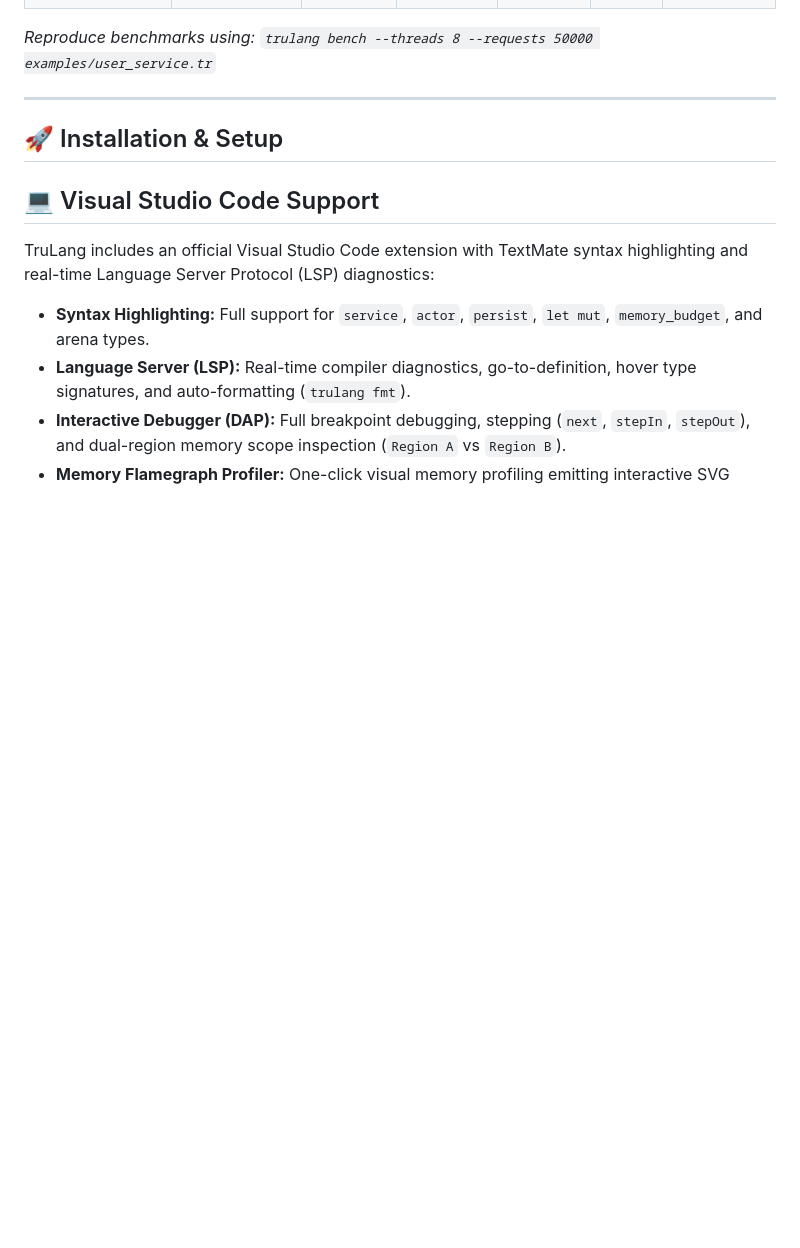
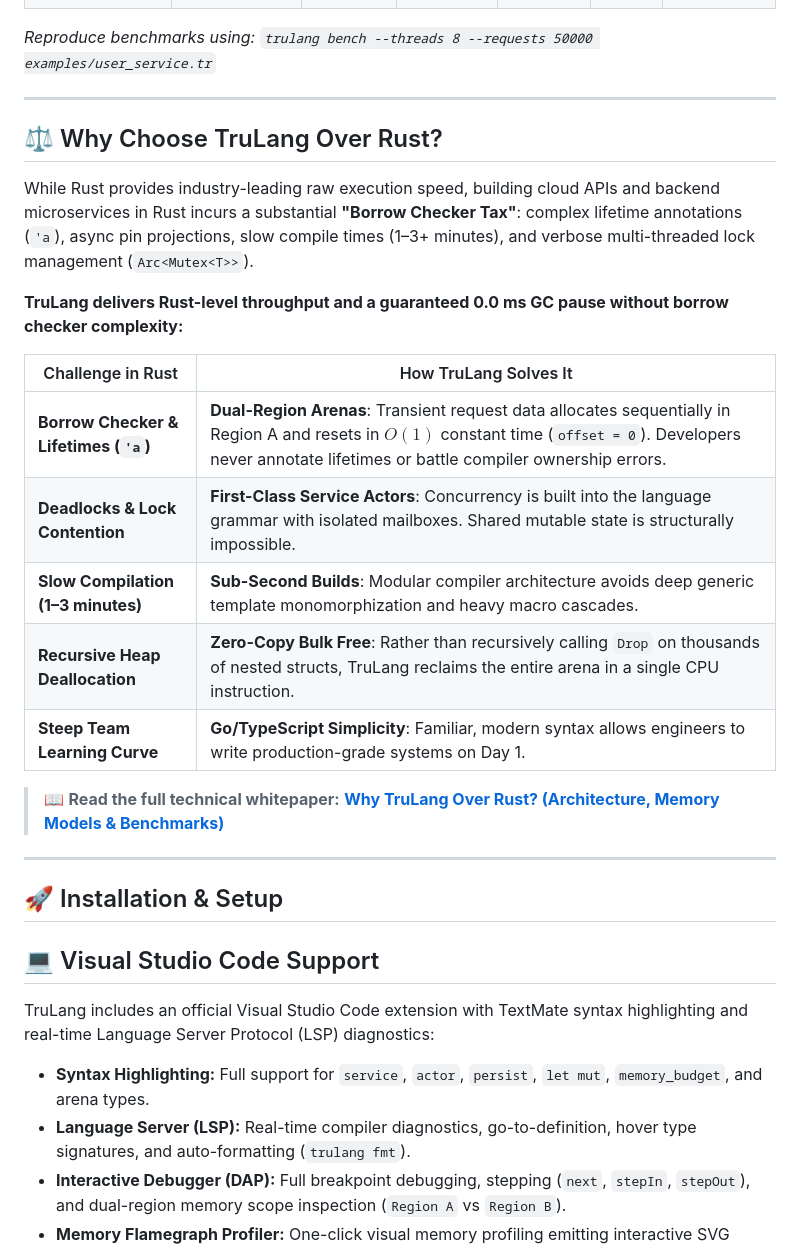
Before and after one commit to gaganprajapati/trulang, a Markdown page: README.md, the part around the change. Drawn GitHub-style; blank space fills up the shorter version.

Commit message:
docs: add 'Why TruLang Over Rust?' technical whitepaper and README section

```diff
--- a/README.md
+++ b/README.md
@@ -68,6 +68,24 @@ Empirical benchmarks run across identical microservice API lifecycle workloads (
 | **Python 3.10 (CPython)** | 75,000 | 180 µs | 1,800 µs | 15 – 60 ms | 12.4 MB | ~1,200 pods |
 
 *Reproduce benchmarks using: `trulang bench --threads 8 --requests 50000 examples/user_service.tr`*
+
+---
+
+## ⚖️ Why Choose TruLang Over Rust?
+
+While Rust provides industry-leading raw execution speed, building cloud APIs and backend microservices in Rust incurs a substantial **"Borrow Checker Tax"**: complex lifetime annotations (`'a`), async pin projections, slow compile times (1–3+ minutes), and verbose multi-threaded lock management (`Arc<Mutex<T>>`).
+
+**TruLang delivers Rust-level throughput and a guaranteed 0.0 ms GC pause without borrow checker complexity:**
+
+| Challenge in Rust | How TruLang Solves It |
+|---|---|
+| **Borrow Checker & Lifetimes (`'a`)** | **Dual-Region Arenas**: Transient request data allocates sequentially in Region A and resets in $O(1)$ constant time (`offset = 0`). Developers never annotate lifetimes or battle compiler ownership errors. |
+| **Deadlocks & Lock Contention** | **First-Class Service Actors**: Concurrency is built into the language grammar with isolated mailboxes. Shared mutable state is structurally impossible. |
+| **Slow Compilation (1–3 minutes)** | **Sub-Second Builds**: Modular compiler architecture avoids deep generic template monomorphization and heavy macro cascades. |
+| **Recursive Heap Deallocation** | **Zero-Copy Bulk Free**: Rather than recursively calling `Drop` on thousands of nested structs, TruLang reclaims the entire arena in a single CPU instruction. |
+| **Steep Team Learning Curve** | **Go/TypeScript Simplicity**: Familiar, modern syntax allows engineers to write production-grade systems on Day 1. |
+
+> 📖 **Read the full technical whitepaper:** [**Why TruLang Over Rust? (Architecture, Memory Models & Benchmarks)**](docs/WHY_TRULANG_OVER_RUST.md)
 
 ---
 
```
Also changed, not shown: docs/WHY_TRULANG_OVER_RUST.md (added, +176 -0 lines).
